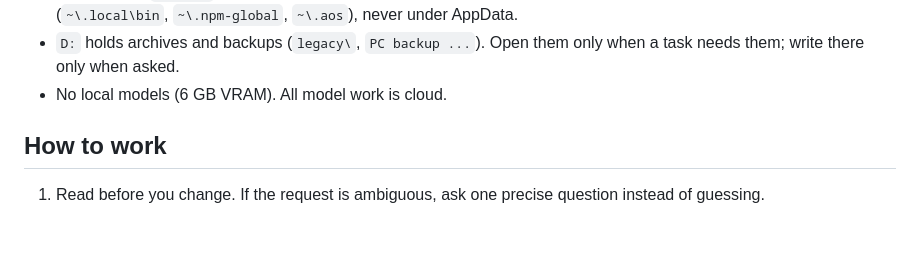
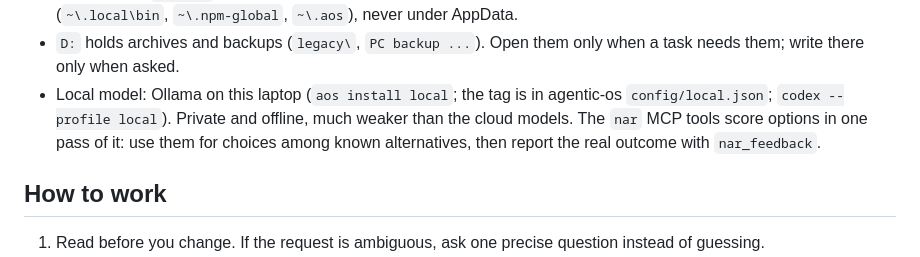
Before and after one commit to marinoemanuel02-pixel/agentic-os, a Markdown page: agents-home/AGENTS.md, the part around the change. Drawn GitHub-style; blank space fills up the shorter version.

```diff
--- a/agents-home/AGENTS.md
+++ b/agents-home/AGENTS.md
@@ -21,7 +21,10 @@ request, on both subscriptions.
   under the home folder (`~\.local\bin`, `~\.npm-global`, `~\.aos`), never under AppData.
 - `D:` holds archives and backups (`legacy\`, `PC backup ...`). Open them only when a task needs
   them; write there only when asked.
-- No local models (6 GB VRAM). All model work is cloud.
+- Local model: Ollama on this laptop (`aos install local`; the tag is in agentic-os `config/local.json`;
+  `codex --profile local`). Private and offline, much weaker than the cloud models. The `nar` MCP tools
+  score options in one pass of it: use them for choices among known alternatives, then report the real
+  outcome with `nar_feedback`.
 
 ## How to work
 
```
Also changed, not shown: README.md (+3 -0 lines), docs/routing.md (+1 -0 lines).
